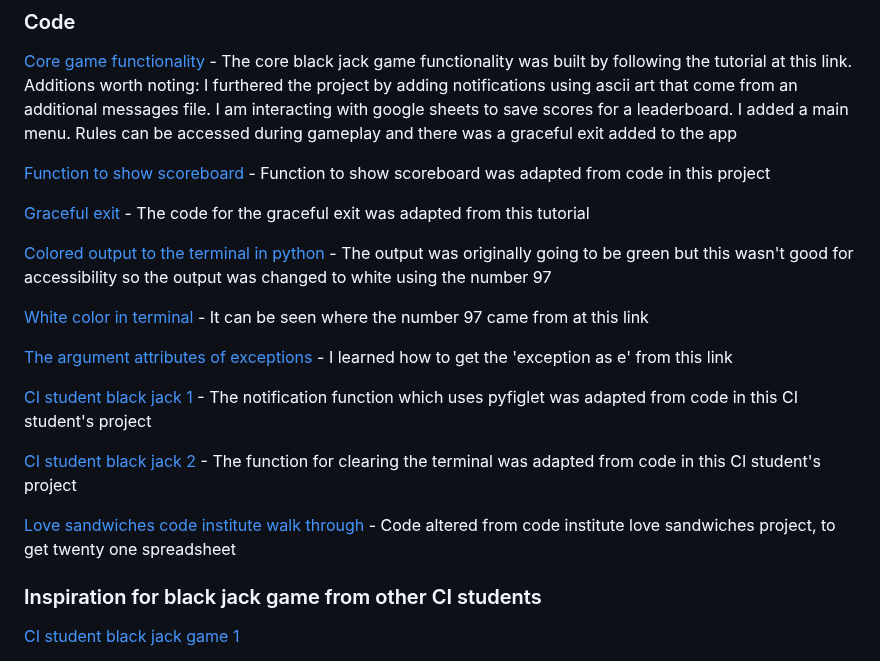
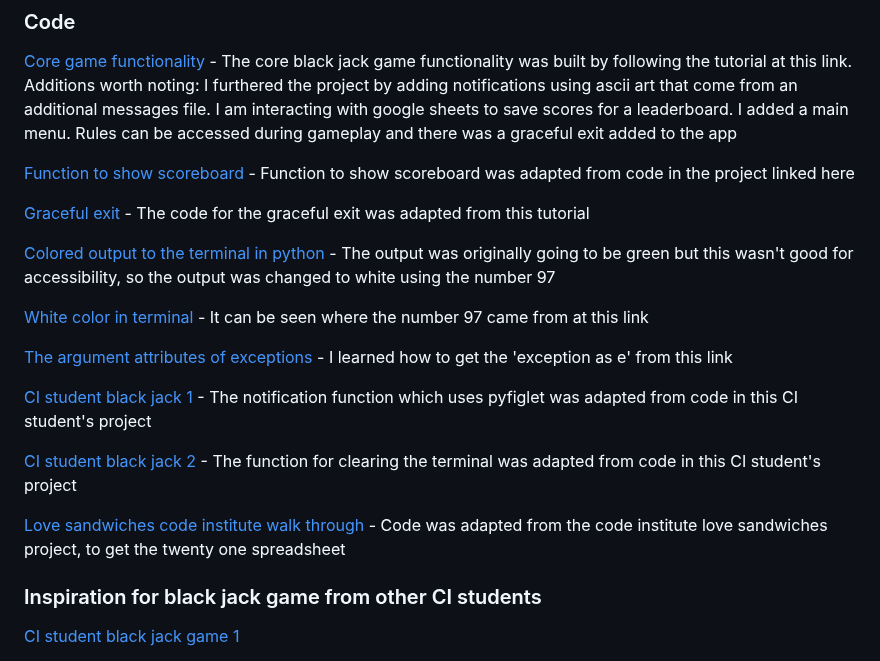
Before and after one commit to KSDunne/twenty_one, a Markdown page: README.md, the part around the change. Rendered like a GitHub page.

Commit message:
Edit credits section in README

```diff
--- a/README.md
+++ b/README.md
@@ -494,11 +494,11 @@ Note, the difference between clone and fork is: you need permissions to push bac
 
 [Core game functionality](https://www.youtube.com/watch?v=SHz5cUeljZw) - The core black jack game functionality was built by following the tutorial at this link. Additions worth noting: I furthered the project by adding notifications using ascii art that come from an additional messages file. I am interacting with google sheets to save scores for a leaderboard. I added a main menu. Rules can be accessed during gameplay and there was a graceful exit added to the app
 
-[Function to show scoreboard](https://github.com/adrianskelton/project3/blob/main/run.py#L138) - Function to show scoreboard was adapted from code in this project
+[Function to show scoreboard](https://github.com/adrianskelton/project3/blob/main/run.py#L138) - Function to show scoreboard was adapted from code in the project linked here
 
 [Graceful exit](https://code-maven.com/catch-control-c-in-python) - The code for the graceful exit was adapted from this tutorial
 
-[Colored output to the terminal in python](https://stackoverflow.com/questions/37340049/how-do-i-print-colored-output-to-the-terminal-in-python) - The output was originally going to be green but this wasn't good for accessibility so the output was changed to white using the number 97
+[Colored output to the terminal in python](https://stackoverflow.com/questions/37340049/how-do-i-print-colored-output-to-the-terminal-in-python) - The output was originally going to be green but this wasn't good for accessibility, so the output was changed to white using the number 97
 
 [White color in terminal](https://github.com/pwaller/pyfiglet/blob/main/pyfiglet/__init__.py#L53) - It can be seen where the number 97 came from at this link
 
@@ -508,7 +508,7 @@ Note, the difference between clone and fork is: you need permissions to push bac
 
 [CI student black jack 2](https://github.com/luizsmania/blackjack/blob/main/run.py#L49C1-L59C28) - The function for clearing the terminal was adapted from code in this CI student's project
 
-[Love sandwiches code institute walk through](https://github.com/Code-Institute-Solutions/love-sandwiches-p5-sourcecode/blob/master/01-getting-set-up/02-connecting-oto-our-api-with-python/run.py) - Code altered from code institute love sandwiches project, to get twenty one spreadsheet
+[Love sandwiches code institute walk through](https://github.com/Code-Institute-Solutions/love-sandwiches-p5-sourcecode/blob/master/01-getting-set-up/02-connecting-oto-our-api-with-python/run.py) - Code was adapted from the code institute love sandwiches project, to get the twenty one spreadsheet
 
 ### Inspiration for black jack game from other CI students
 
```
